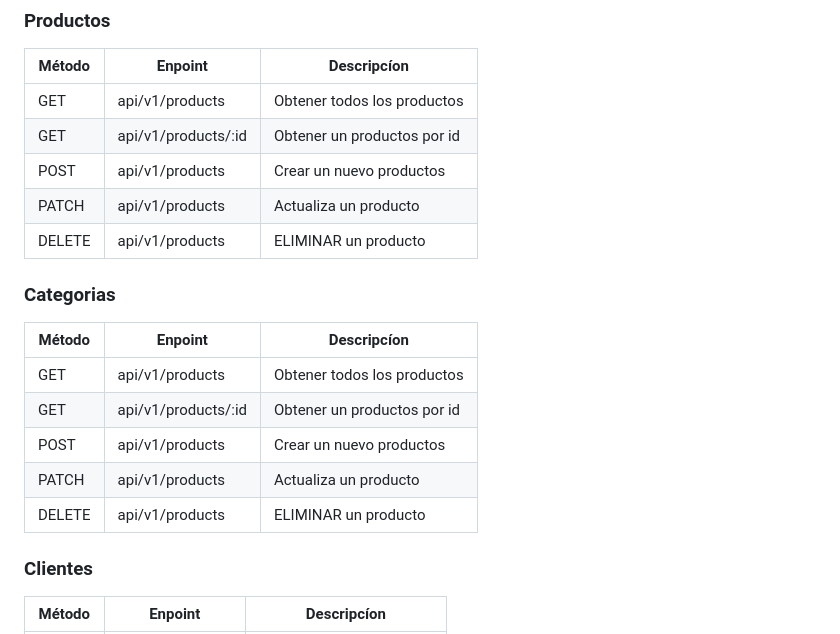
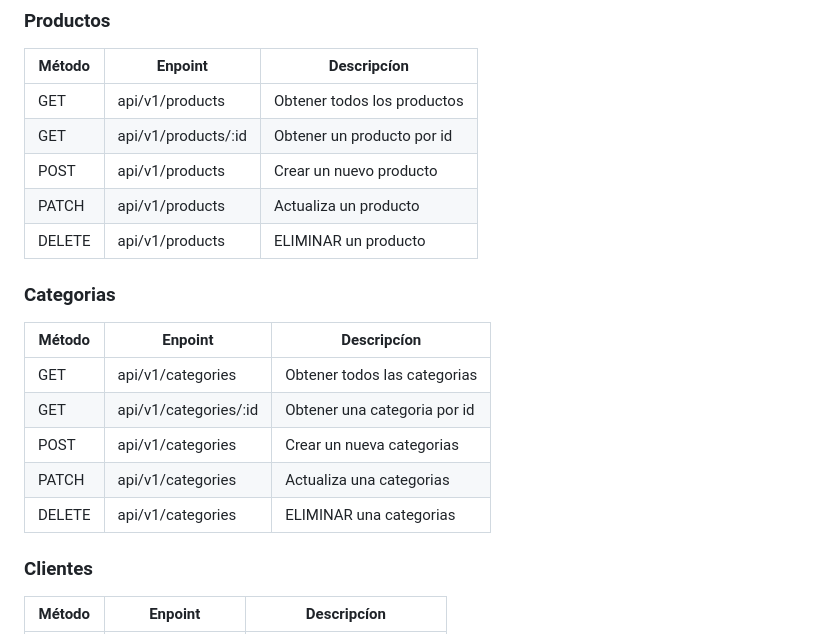
Before and after one commit to penalozajohn25/API-Node.js, a Markdown page: README.md, the part around the change. Rendered like a GitHub page.

Commit message:
README del proyecto

```diff
--- a/README.md
+++ b/README.md
@@ -105,20 +105,20 @@ npm run dev
 | Método                | Enpoint                     | Descripcíon                  |
 | --------------------- | --------------------------- | ---------------------------- |
 | GET                   | api/v1/products             | Obtener todos los productos  |
-| GET                   | api/v1/products/:id         | Obtener un productos por id  |
-| POST                  | api/v1/products             | Crear un nuevo productos     |
+| GET                   | api/v1/products/:id         | Obtener un producto por id   |
+| POST                  | api/v1/products             | Crear un nuevo producto      |
 | PATCH                 | api/v1/products             | Actualiza un producto        |
 | DELETE                | api/v1/products             | ELIMINAR un producto         |
 
 ### Categorias
 
-| Método                | Enpoint                     | Descripcíon                  |
-| --------------------- | --------------------------- | ---------------------------- |
-| GET                   | api/v1/products             | Obtener todos los productos  |
-| GET                   | api/v1/products/:id         | Obtener un productos por id  |
-| POST                  | api/v1/products             | Crear un nuevo productos     |
-| PATCH                 | api/v1/products             | Actualiza un producto        |
-| DELETE                | api/v1/products             | ELIMINAR un producto         |
+| Método                | Enpoint                     | Descripcíon                   |
+| --------------------- | --------------------------- | ----------------------------- |
+| GET                   | api/v1/categories           | Obtener todos las categorias  |
+| GET                   | api/v1/categories/:id       | Obtener una categoria por id  |
+| POST                  | api/v1/categories           | Crear un nueva categorias     |
+| PATCH                 | api/v1/categories           | Actualiza una categorias      |
+| DELETE                | api/v1/categories           | ELIMINAR una categorias       |
 
 
 ### Clientes
```
